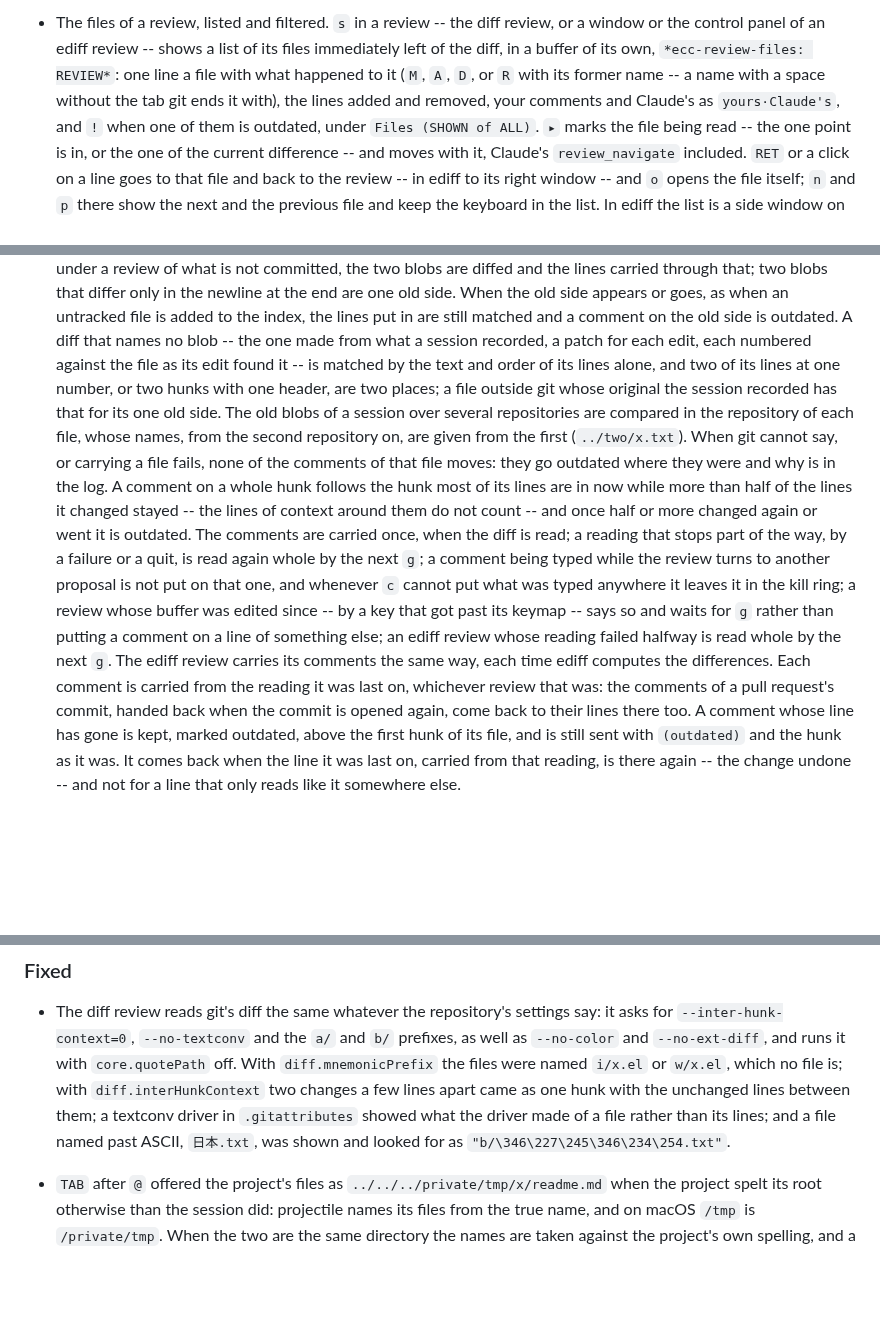
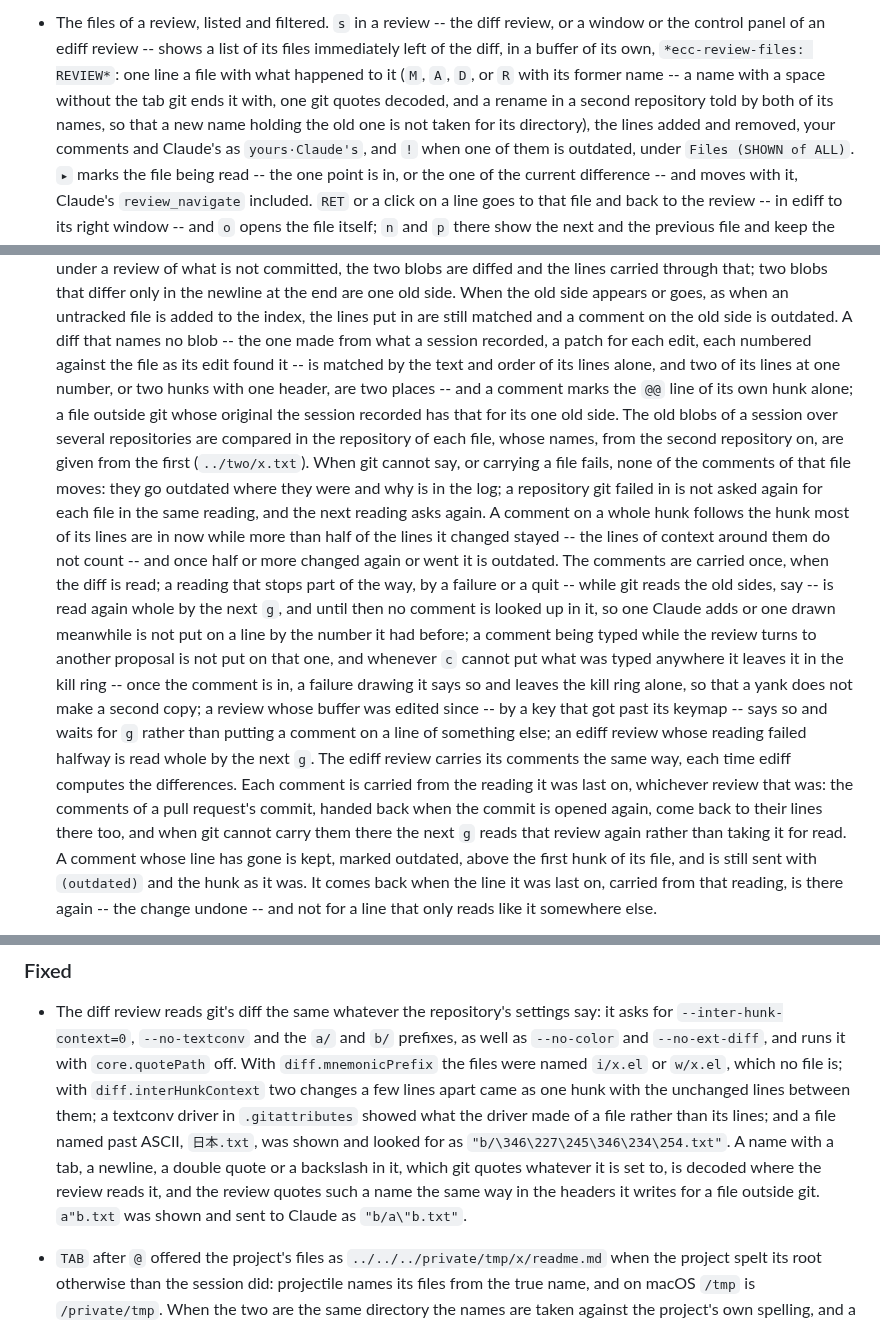
Before and after one commit to wakamenod/emacs-claude-code, a Markdown page: CHANGELOG.md, 3 parts joined by grey strips. GitHub-like rendering; blank space fills up the shorter version.

Commit message:
docs(changelog): readings current once carried, git asked once, quoted names
Corrections to the unreleased line-comment, files-pane and talk entries;
the released bug of names git quotes whatever it is set to joins the
Fixed entry for the diff settings.

Co-Authored-By: Claude Opus 5.5 <noreply@anthropic.com>

```diff
--- a/CHANGELOG.md
+++ b/CHANGELOG.md
@@ -395,7 +395,9 @@ Verified against **Claude Code CLI 2.1.281**.
   list of its files immediately left of the diff, in a buffer of its own,
   `*ecc-review-files: REVIEW*`: one line a file with what happened to it
   (`M`, `A`, `D`, or `R` with its former name -- a name with a space
-  without the tab git ends it with), the lines added and
+  without the tab git ends it with, one git quotes decoded, and a rename
+  in a second repository told by both of its names, so that a new name
+  holding the old one is not taken for its directory), the lines added and
   removed, your comments and Claude's as `yours·Claude's`, and `!` when
   one of them is outdated, under `Files (SHOWN of ALL)`. `▸` marks the
   file being read -- the one point is in, or the one of the current
@@ -900,22 +903,29 @@ Verified against **Claude Code CLI 2.1.281**.
   names no blob -- the one made from what a session recorded, a patch for
   each edit, each numbered against the file as its edit found it -- is
   matched by the text and order of its lines alone, and two of its lines
-  at one number, or two hunks with one header, are two places; a file
+  at one number, or two hunks with one header, are two places -- and a
+  comment marks the `@@` line of its own hunk alone; a file
   outside git whose original the session recorded has that for its one
   old side. The old blobs of a session over several repositories are
   compared in the repository of each file, whose names, from the second
   repository on, are given from the first (`../two/x.txt`). When git cannot
   say, or carrying a file fails, none of the comments of that file moves:
-  they go outdated where they were and why is in the log. A comment on a
+  they go outdated where they were and why is in the log; a repository git
+  failed in is not asked again for each file in the same reading, and the
+  next reading asks again. A comment on a
   whole hunk follows the hunk most of its lines are in now while more than
   half of the lines it changed stayed -- the lines of context around them
   do not count -- and once half or more changed again or went it is
   outdated.
   The comments are carried once, when the diff is read; a reading that
-  stops part of the way, by a failure or a quit, is read again whole by
-  the next `g`; a comment being typed while the review turns to another
-  proposal is not put on that one, and whenever `c` cannot put what was
-  typed anywhere it leaves it in the kill ring; a review whose
+  stops part of the way, by a failure or a quit -- while git reads the old
+  sides, say -- is read again whole by the next `g`, and until then no
+  comment is looked up in it, so one Claude adds or one drawn meanwhile is
+  not put on a line by the number it had before; a comment being typed
+  while the review turns to another proposal is not put on that one, and
+  whenever `c` cannot put what was typed anywhere it leaves it in the kill
+  ring -- once the comment is in, a failure drawing it says so and leaves
+  the kill ring alone, so that a yank does not make a second copy; a review whose
   buffer was edited since -- by a key that got past its keymap -- says so
   and waits for `g` rather than putting a comment on a line of something
   else; an ediff review whose reading failed halfway is read whole by the
@@ -923,7 +933,8 @@ Verified against **Claude Code CLI 2.1.281**.
   ediff computes the differences. Each comment is carried from the reading
   it was last on, whichever review that was: the comments of a pull
   request's commit, handed back when the commit is opened again, come
-  back to their lines there too. A comment whose line has gone is kept,
+  back to their lines there too, and when git cannot carry them there the
+  next `g` reads that review again rather than taking it for read. A comment whose line has gone is kept,
   marked outdated, above the
   first hunk of its file, and is still sent with `(outdated)` and the hunk
   as it was. It comes back when the line it was last on, carried from that
@@ -998,7 +1009,11 @@ Verified against **Claude Code CLI 2.1.281**.
   with the unchanged lines between them; a textconv driver in
   `.gitattributes` showed what the driver made of a file rather than its
   lines; and a file named past ASCII, `日本.txt`, was shown and looked for
-  as `"b/\346\227\245\346\234\254.txt"`.
+  as `"b/\346\227\245\346\234\254.txt"`. A name with a tab, a newline, a
+  double quote or a backslash in it, which git quotes whatever it is set
+  to, is decoded where the review reads it, and the review quotes such a
+  name the same way in the headers it writes for a file outside git.
+  `a"b.txt` was shown and sent to Claude as `"b/a\"b.txt"`.
 
 - `TAB` after `@` offered the project's files as
   `../../../private/tmp/x/readme.md` when the project spelt its root
```
Also changed, not shown: other parts of CHANGELOG.md (+2 -1 lines).
